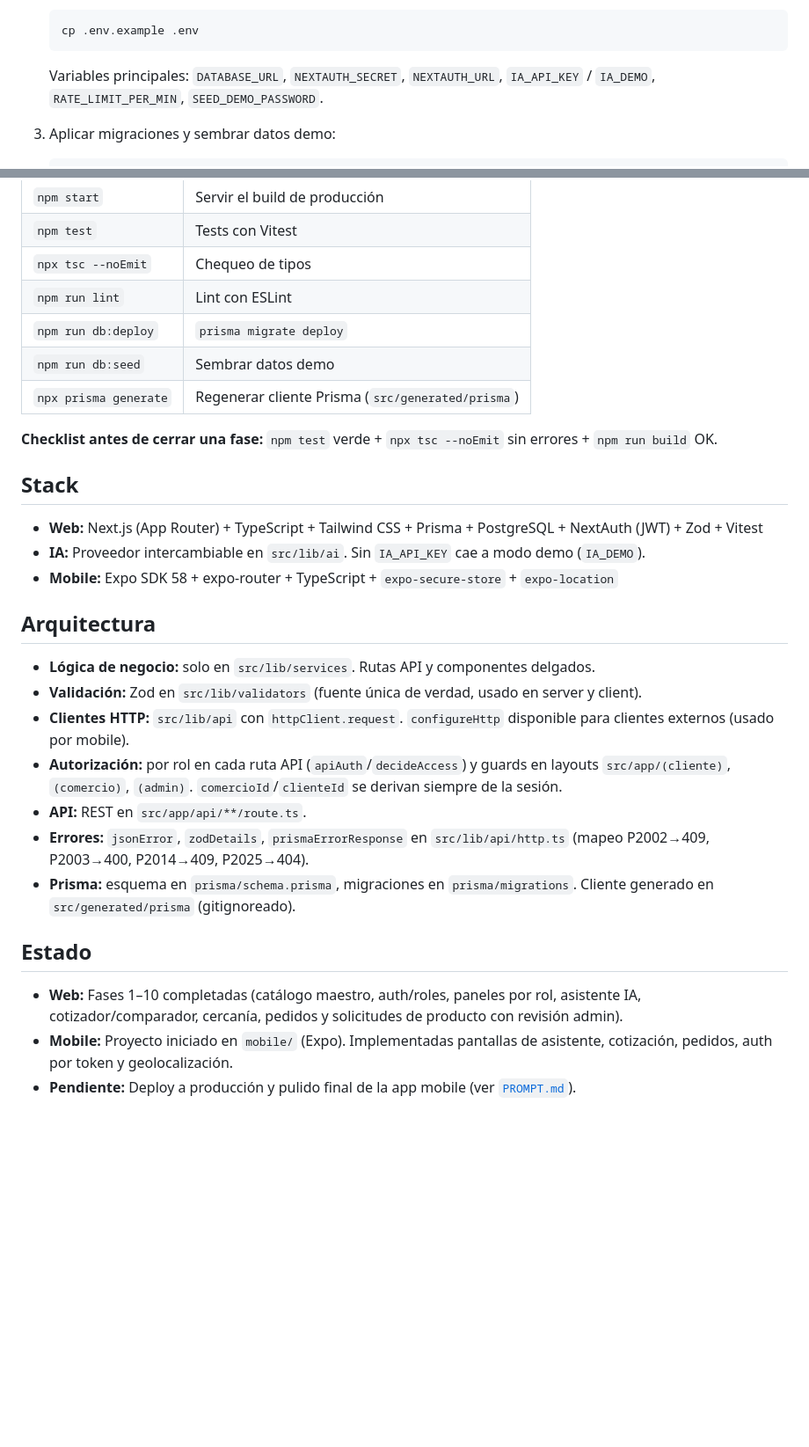
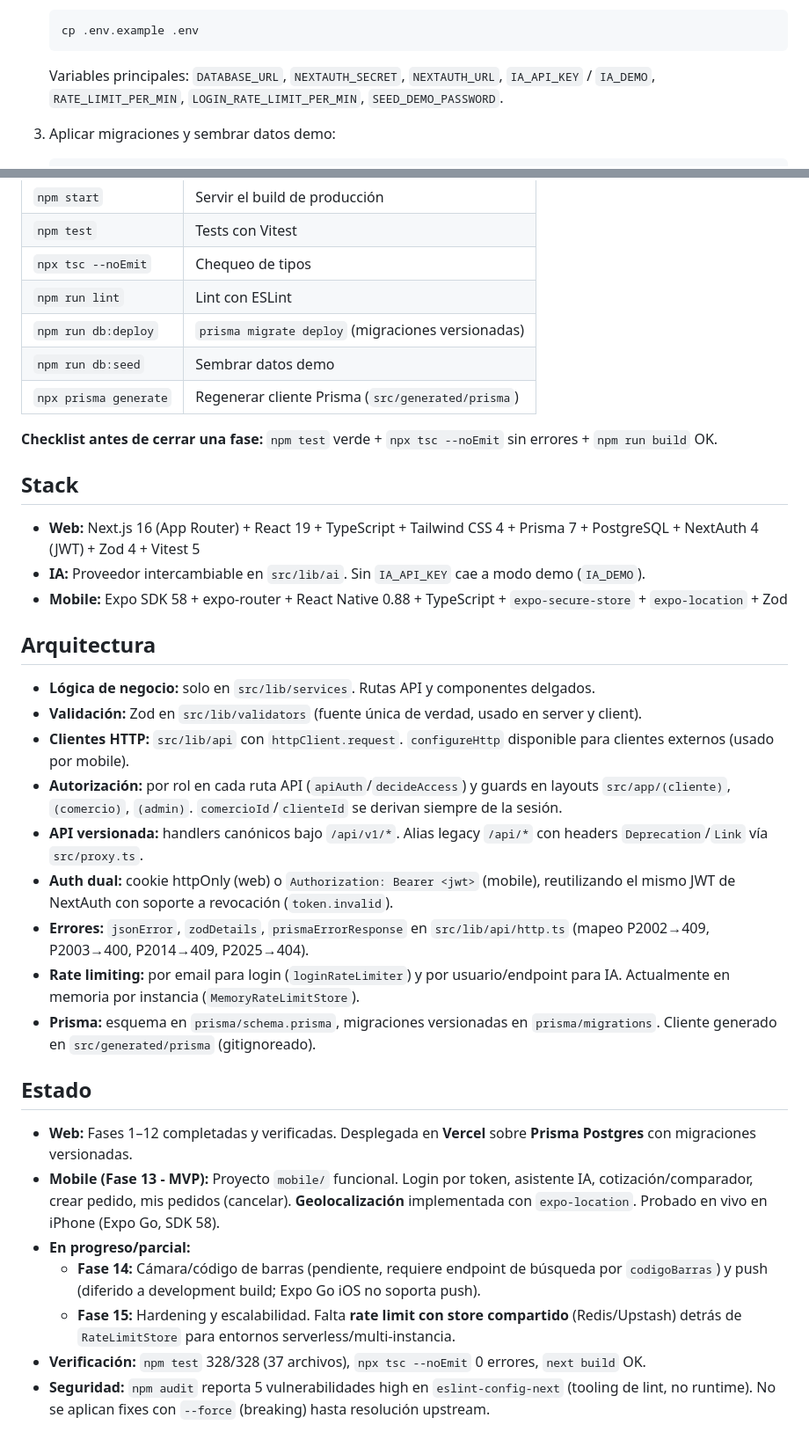
Before and after one commit to Eliasalen5/obrix, a Markdown page: README.md, 2 parts joined by grey strips. Shown at 88% size. Rendered like a GitHub page; blank space fills up the shorter version.

Commit message:
docs: actualizar README con estado real (fases 1-12, web en Vercel, mobile MVP)

````diff
--- a/README.md
+++ b/README.md
@@ -25,7 +25,7 @@ Web app + app mobile (Expo) donde el usuario describe lo que quiere hacer ("quie
    cp .env.example .env
    ```
 
-   Variables principales: `DATABASE_URL`, `NEXTAUTH_SECRET`, `NEXTAUTH_URL`, `IA_API_KEY` / `IA_DEMO`, `RATE_LIMIT_PER_MIN`, `SEED_DEMO_PASSWORD`.
+   Variables principales: `DATABASE_URL`, `NEXTAUTH_SECRET`, `NEXTAUTH_URL`, `IA_API_KEY` / `IA_DEMO`, `RATE_LIMIT_PER_MIN`, `LOGIN_RATE_LIMIT_PER_MIN`, `SEED_DEMO_PASSWORD`.
 
 3. Aplicar migraciones y sembrar datos demo:
 
@@ -89,7 +91,7 @@ Contraseña: valor de `SEED_DEMO_PASSWORD` (por defecto `obrix1234`).
 | `npm test` | Tests con Vitest |
 | `npx tsc --noEmit` | Chequeo de tipos |
 | `npm run lint` | Lint con ESLint |
-| `npm run db:deploy` | `prisma migrate deploy` |
+| `npm run db:deploy` | `prisma migrate deploy` (migraciones versionadas) |
 | `npm run db:seed` | Sembrar datos demo |
 | `npx prisma generate` | Regenerar cliente Prisma (`src/generated/prisma`) |
 
@@ -97,9 +99,9 @@ Contraseña: valor de `SEED_DEMO_PASSWORD` (por defecto `obrix1234`).
 
 ## Stack
 
-- **Web:** Next.js (App Router) + TypeScript + Tailwind CSS + Prisma + PostgreSQL + NextAuth (JWT) + Zod + Vitest
+- **Web:** Next.js 16 (App Router) + React 19 + TypeScript + Tailwind CSS 4 + Prisma 7 + PostgreSQL + NextAuth 4 (JWT) + Zod 4 + Vitest 5
 - **IA:** Proveedor intercambiable en `src/lib/ai`. Sin `IA_API_KEY` cae a modo demo (`IA_DEMO`).
-- **Mobile:** Expo SDK 58 + expo-router + TypeScript + `expo-secure-store` + `expo-location`
+- **Mobile:** Expo SDK 58 + expo-router + React Native 0.88 + TypeScript + `expo-secure-store` + `expo-location` + Zod
 
 ## Arquitectura
 
@@ -107,12 +109,18 @@ Contraseña: valor de `SEED_DEMO_PASSWORD` (por defecto `obrix1234`).
 - **Validación:** Zod en `src/lib/validators` (fuente única de verdad, usado en server y client).
 - **Clientes HTTP:** `src/lib/api` con `httpClient.request`. `configureHttp` disponible para clientes externos (usado por mobile).
 - **Autorización:** por rol en cada ruta API (`apiAuth`/`decideAccess`) y guards en layouts `src/app/(cliente)`, `(comercio)`, `(admin)`. `comercioId`/`clienteId` se derivan siempre de la sesión.
-- **API:** REST en `src/app/api/**/route.ts`.
+- **API versionada:** handlers canónicos bajo `/api/v1/*`. Alias legacy `/api/*` con headers `Deprecation`/`Link` vía `src/proxy.ts`.
+- **Auth dual:** cookie httpOnly (web) o `Authorization: Bearer <jwt>` (mobile), reutilizando el mismo JWT de NextAuth con soporte a revocación (`token.invalid`).
 - **Errores:** `jsonError`, `zodDetails`, `prismaErrorResponse` en `src/lib/api/http.ts` (mapeo P2002→409, P2003→400, P2014→409, P2025→404).
-- **Prisma:** esquema en `prisma/schema.prisma`, migraciones en `prisma/migrations`. Cliente generado en `src/generated/prisma` (gitignoreado).
+- **Rate limiting:** por email para login (`loginRateLimiter`) y por usuario/endpoint para IA. Actualmente en memoria por instancia (`MemoryRateLimitStore`).
+- **Prisma:** esquema en `prisma/schema.prisma`, migraciones versionadas en `prisma/migrations`. Cliente generado en `src/generated/prisma` (gitignoreado).
 
 ## Estado
 
-- **Web:** Fases 1–10 completadas (catálogo maestro, auth/roles, paneles por rol, asistente IA, cotizador/comparador, cercanía, pedidos y solicitudes de producto con revisión admin).
-- **Mobile:** Proyecto iniciado en `mobile/` (Expo). Implementadas pantallas de asistente, cotización, pedidos, auth por token y geolocalización.
-- **Pendiente:** Deploy a producción y pulido final de la app mobile (ver [`PROMPT.md`](./PROMPT.md)).
+- **Web:** Fases 1–12 completadas y verificadas. Desplegada en **Vercel** sobre **Prisma Postgres** con migraciones versionadas.
+- **Mobile (Fase 13 - MVP):** Proyecto `mobile/` funcional. Login por token, asistente IA, cotización/comparador, crear pedido, mis pedidos (cancelar). **Geolocalización** implementada con `expo-location`. Probado en vivo en iPhone (Expo Go, SDK 58).
+- **En progreso/parcial:**
+  - **Fase 14:** Cámara/código de barras (pendiente, requiere endpoint de búsqueda por `codigoBarras`) y push (diferido a development build; Expo Go iOS no soporta push).
+  - **Fase 15:** Hardening y escalabilidad. Falta **rate limit con store compartido** (Redis/Upstash) detrás de `RateLimitStore` para entornos serverless/multi-instancia.
+- **Verificación:** `npm test` 328/328 (37 archivos), `npx tsc --noEmit` 0 errores, `next build` OK.
+- **Seguridad:** `npm audit` reporta 5 vulnerabilidades high en `eslint-config-next` (tooling de lint, no runtime). No se aplican fixes con `--force` (breaking) hasta resolución upstream.
````
Also changed, not shown: other parts of README.md (+8 -6 lines).
